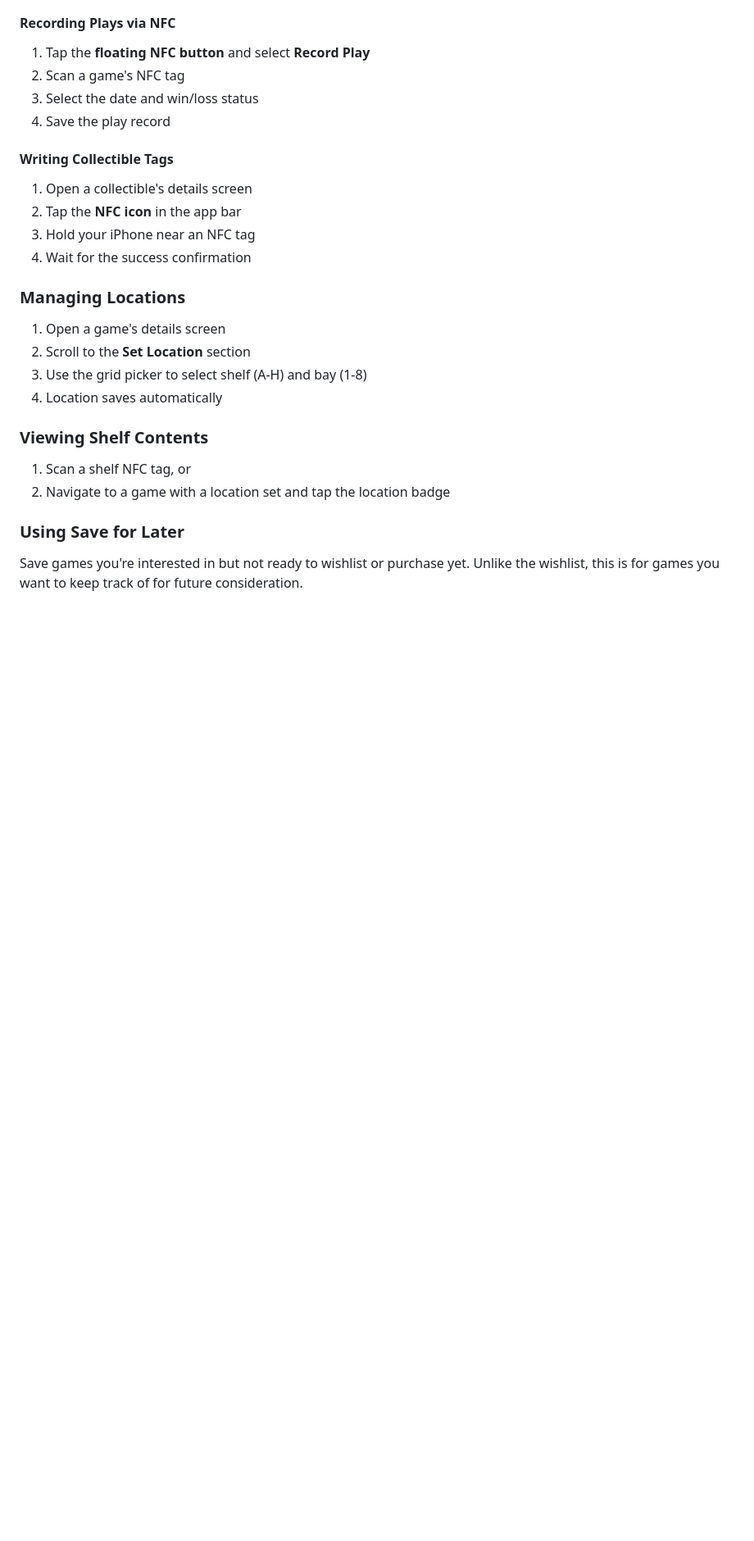
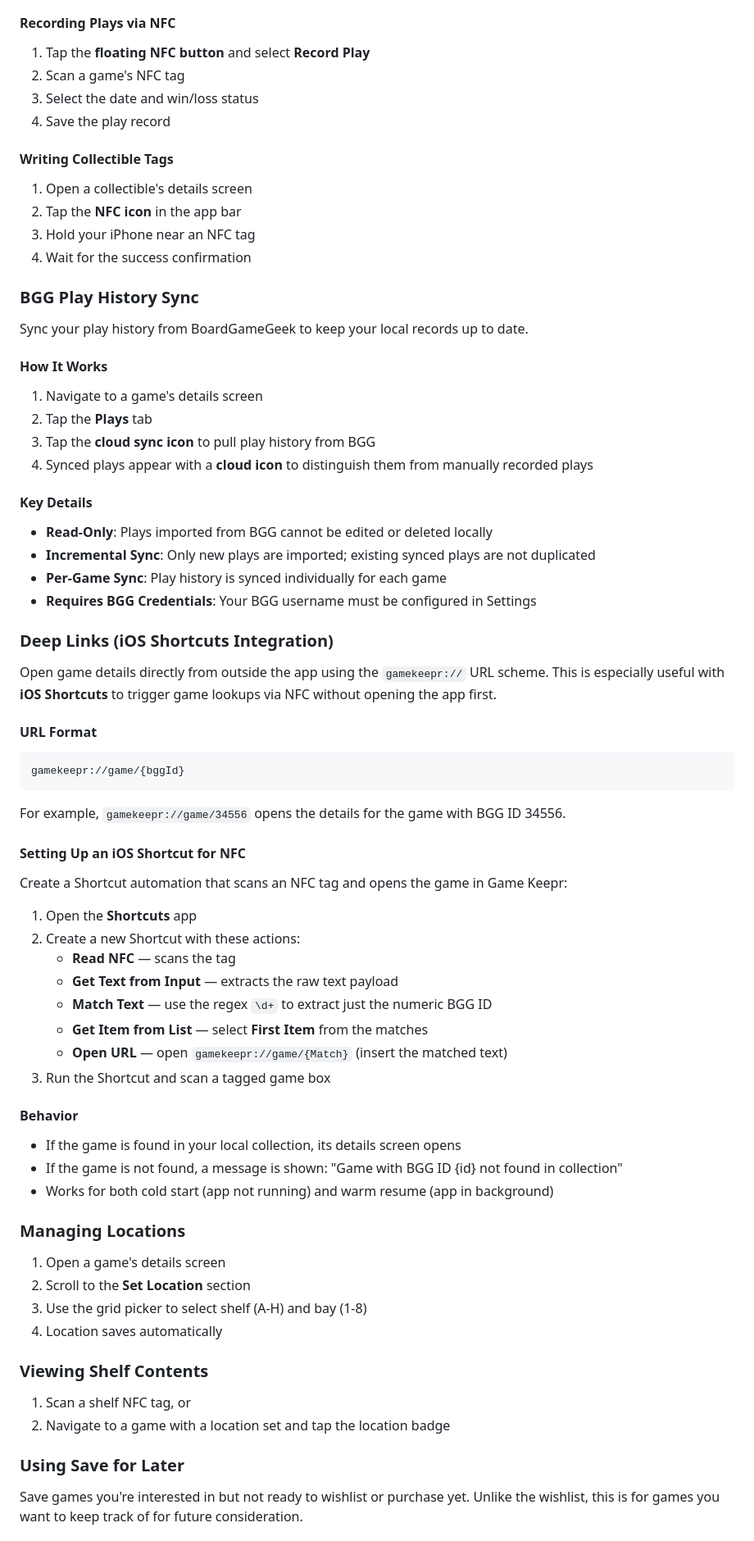
Before and after one commit to 3gcodes/gamekeepr, a Markdown page: README.md, the part around one of its changes. Shown at 82% size. GitHub-like rendering; blank space fills up the shorter version.

````diff
--- a/README.md
+++ b/README.md
@@ -195,6 +200,52 @@ The app features a **floating action button (NFC icon)** accessible from all tab
 2. Tap the **NFC icon** in the app bar
 3. Hold your iPhone near an NFC tag
 4. Wait for the success confirmation
+
+### BGG Play History Sync
+
+Sync your play history from BoardGameGeek to keep your local records up to date.
+
+#### How It Works
+1. Navigate to a game's details screen
+2. Tap the **Plays** tab
+3. Tap the **cloud sync icon** to pull play history from BGG
+4. Synced plays appear with a **cloud icon** to distinguish them from manually recorded plays
+
+#### Key Details
+- **Read-Only**: Plays imported from BGG cannot be edited or deleted locally
+- **Incremental Sync**: Only new plays are imported; existing synced plays are not duplicated
+- **Per-Game Sync**: Play history is synced individually for each game
+- **Requires BGG Credentials**: Your BGG username must be configured in Settings
+
+### Deep Links (iOS Shortcuts Integration)
+
+Open game details directly from outside the app using the `gamekeepr://` URL scheme. This is especially useful with **iOS Shortcuts** to trigger game lookups via NFC without opening the app first.
+
+#### URL Format
+
+```
+gamekeepr://game/{bggId}
+```
+
+For example, `gamekeepr://game/34556` opens the details for the game with BGG ID 34556.
+
+#### Setting Up an iOS Shortcut for NFC
+
+Create a Shortcut automation that scans an NFC tag and opens the game in Game Keepr:
+
+1. Open the **Shortcuts** app
+2. Create a new Shortcut with these actions:
+   - **Read NFC** — scans the tag
+   - **Get Text from Input** — extracts the raw text payload
+   - **Match Text** — use the regex `\d+` to extract just the numeric BGG ID
+   - **Get Item from List** — select **First Item** from the matches
+   - **Open URL** — open `gamekeepr://game/{Match}` (insert the matched text)
+3. Run the Shortcut and scan a tagged game box
+
+#### Behavior
+- If the game is found in your local collection, its details screen opens
+- If the game is not found, a message is shown: "Game with BGG ID {id} not found in collection"
+- Works for both cold start (app not running) and warm resume (app in background)
 
 ### Managing Locations
 
````
Also changed, not shown: other parts of README.md (+6 -0 lines).
